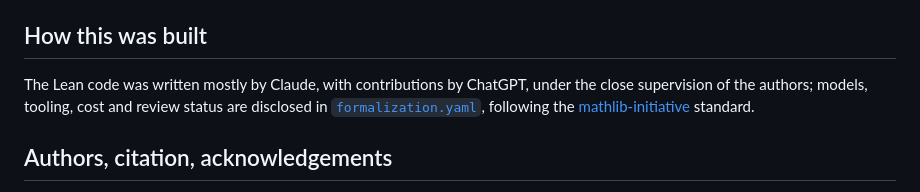
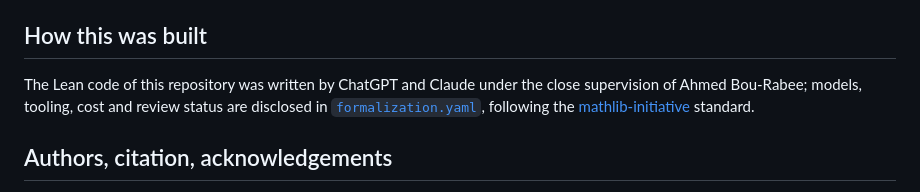
Before and after one commit to nitromannitol/percolation-after-anthropic, a Markdown page: README.md, the part around the change. Drawn GitHub-style.

Commit message:
State the disclosure as the notice does
Co-Authored-By: Claude Opus 5.5 <noreply@anthropic.com>

```diff
--- a/README.md
+++ b/README.md
@@ -148,7 +148,8 @@ Theorem namespaces follow the numbering of the sources (`KNAll`, `KNAll.Guarded`
 
 ## How this was built
 
-The Lean code was written mostly by Claude, with contributions by ChatGPT, under the close supervision of the authors; models, tooling, cost and review status are disclosed in [`formalization.yaml`](formalization.yaml), following the [mathlib-initiative](https://github.com/mathlib-initiative/formalization.yaml) standard.
+The Lean code of this repository was written by ChatGPT and Claude under the close
+supervision of Ahmed Bou-Rabee; models, tooling, cost and review status are disclosed in [`formalization.yaml`](formalization.yaml), following the [mathlib-initiative](https://github.com/mathlib-initiative/formalization.yaml) standard.
 
 ## Authors, citation, acknowledgements
 
```
